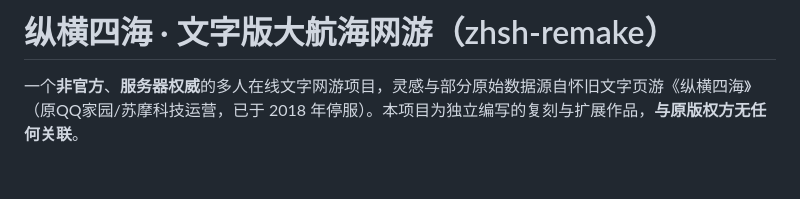
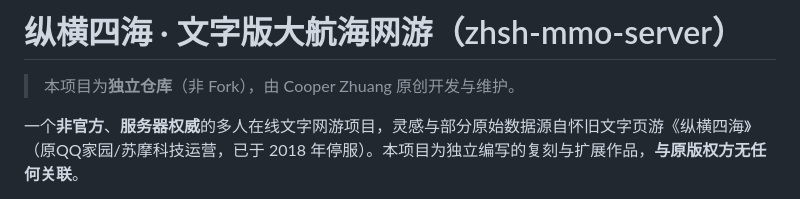
Before and after one commit to CooperZhuang/zhsh-mmo-server, a Markdown page: README.md, the part around the change. Rendered like a GitHub page; blank space fills up the shorter version.

Commit message:
docs: 独立仓库身份化 — 明确非 Fork、原创维护
项目迁移至独立仓库 zhsh-mmo-server（非 Fork）。README 顶部注明
'本项目为独立仓库（非 Fork），由 Cooper Zhuang 原创开发与维护'，
与原项目 fork 关系无关。

```diff
--- a/README.md
+++ b/README.md
@@ -1,4 +1,6 @@
-# 纵横四海 · 文字版大航海网游（zhsh-remake）
+# 纵横四海 · 文字版大航海网游（zhsh-mmo-server）
+
+> 本项目为**独立仓库**（非 Fork），由 Cooper Zhuang 原创开发与维护。
 
 一个**非官方**、**服务器权威**的多人在线文字网游项目，灵感与部分原始数据源自怀旧文字页游《纵横四海》（原QQ家园/苏摩科技运营，已于 2018 年停服）。本项目为独立编写的复刻与扩展作品，**与原版权方无任何关联**。
 
```
